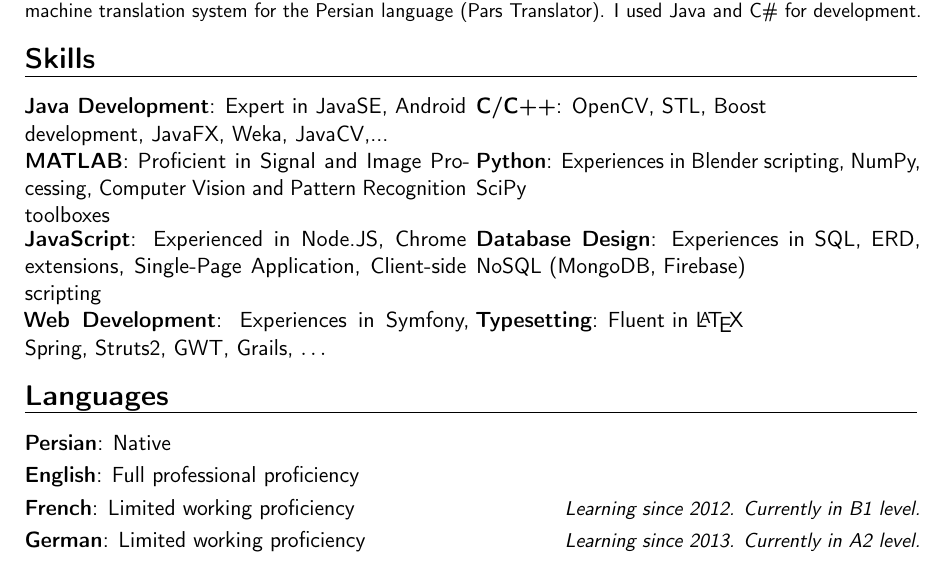
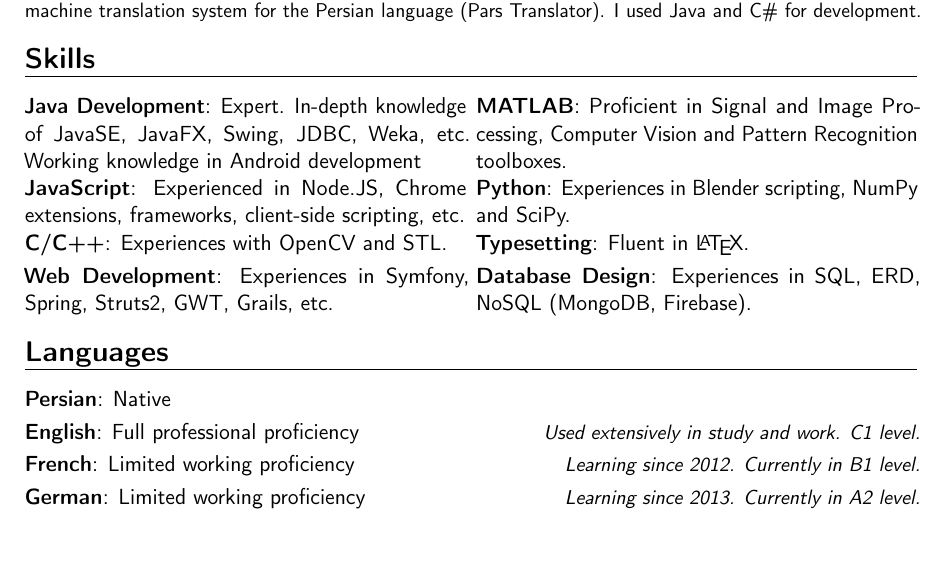
Before and after one commit to aghasemi/aghasemi.github.io, a LaTeX CV (cv/cv-ghasemi-short.tex): part of page 2 of 3, cut so that both start at the same text. Compiled offline with pdfLaTeX.

Commit message:
CV updated

```diff
--- a/cv/cv-ghasemi-short.tex
+++ b/cv/cv-ghasemi-short.tex
@@ -108,13 +108,13 @@
 \cventry{June 2008-- September 2008}{Software Engineering Intern}{Mabna Software}{Tehran, Iran}{}{Participated in the development of the training dataset and implementation of novel algorithms for a statistical machine translation system for the Persian language (Pars Translator). I used Java and C\# for development.}
 
 \section{Skills}
-\cvdoubleitem{Java Development}{Expert in JavaSE, Android development, JavaFX, Weka, JavaCV,...}{C/C++}{OpenCV, STL, Boost}
-\cvdoubleitem{MATLAB}{Proficient in Signal and Image Processing, Computer Vision and Pattern Recognition toolboxes}{Python}{Experiences in Blender scripting, NumPy, SciPy}
-\cvdoubleitem{JavaScript}{Experienced in Node.JS, Chrome extensions, Single-Page Application, Client-side scripting}{Database Design}{Experiences in SQL, ERD, NoSQL (MongoDB, Firebase)}
-\cvdoubleitem{Web Development}{Experiences in Symfony, Spring, Struts2, GWT, Grails, $\dots$}{Typesetting}{Fluent in \LaTeX}
+\cvdoubleitem{Java Development}{Expert. In-depth knowledge of  JavaSE, JavaFX, Swing, JDBC, Weka, etc. Working knowledge in Android development}{MATLAB}{Proficient in Signal and Image Processing, Computer Vision and Pattern Recognition toolboxes.}
+\cvdoubleitem{JavaScript}{Experienced in Node.JS, Chrome extensions, frameworks, client-side scripting, etc.}{Python}{Experiences in Blender scripting, NumPy and SciPy.}
+\cvdoubleitem{C/C++}{Experiences with OpenCV and STL.}{Typesetting}{Fluent in \LaTeX.}
+\cvdoubleitem{Web Development}{Experiences in Symfony, Spring, Struts2, GWT, Grails, etc.}{Database Design}{Experiences in SQL, ERD, NoSQL (MongoDB, Firebase).}
 \section{Languages}
 \cvitemwithcomment{Persian}{Native}{}
-\cvitemwithcomment{English}{Full professional proficiency}{}
+\cvitemwithcomment{English}{Full professional proficiency}{Used extensively in study and work. C1 level.}
 \cvitemwithcomment{French}{Limited working proficiency}{Learning since 2012. Currently in B1 level.}
 \cvitemwithcomment{German}{Limited working proficiency}{Learning since 2013. Currently in A2 level.}
 \cvitemwithcomment{Arabic}{Elementary proficiency}{Learned basics in high school. }
```
Also changed, not shown: cv/cv-ghasemi-short.pdf.
